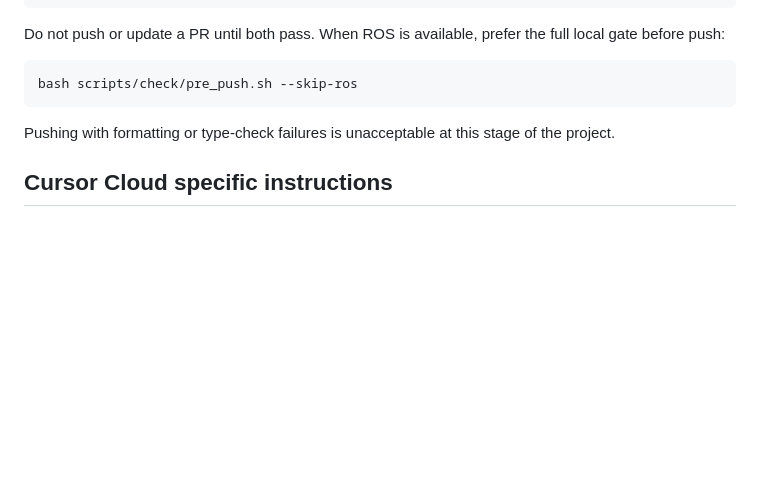
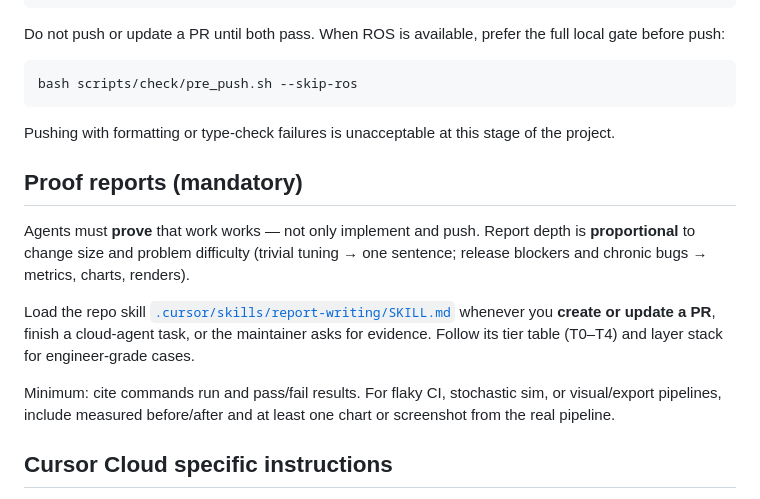
Before and after one commit to alexandrelheinen/fret, a Markdown page: AGENTS.md, the part around the change. GitHub-like rendering; blank space fills up the shorter version.

```diff
--- a/AGENTS.md
+++ b/AGENTS.md
@@ -37,6 +37,21 @@ bash scripts/check/pre_push.sh --skip-ros
 Pushing with formatting or type-check failures is unacceptable at this stage
 of the project.
 
+## Proof reports (mandatory)
+
+Agents must **prove** that work works — not only implement and push. Report
+depth is **proportional** to change size and problem difficulty (trivial tuning
+→ one sentence; release blockers and chronic bugs → metrics, charts, renders).
+
+Load the repo skill [`.cursor/skills/report-writing/SKILL.md`](.cursor/skills/report-writing/SKILL.md)
+whenever you **create or update a PR**, finish a cloud-agent task, or the
+maintainer asks for evidence. Follow its tier table (T0–T4) and layer stack
+for engineer-grade cases.
+
+Minimum: cite commands run and pass/fail results. For flaky CI, stochastic
+sim, or visual/export pipelines, include measured before/after and at least
+one chart or screenshot from the real pipeline.
+
 ## Cursor Cloud specific instructions
 
 Durable, non-obvious notes for cloud agents. The base VM snapshot already has
```
Also changed, not shown: CONTRIBUTING.md (+7 -1 lines), 1 other file.
